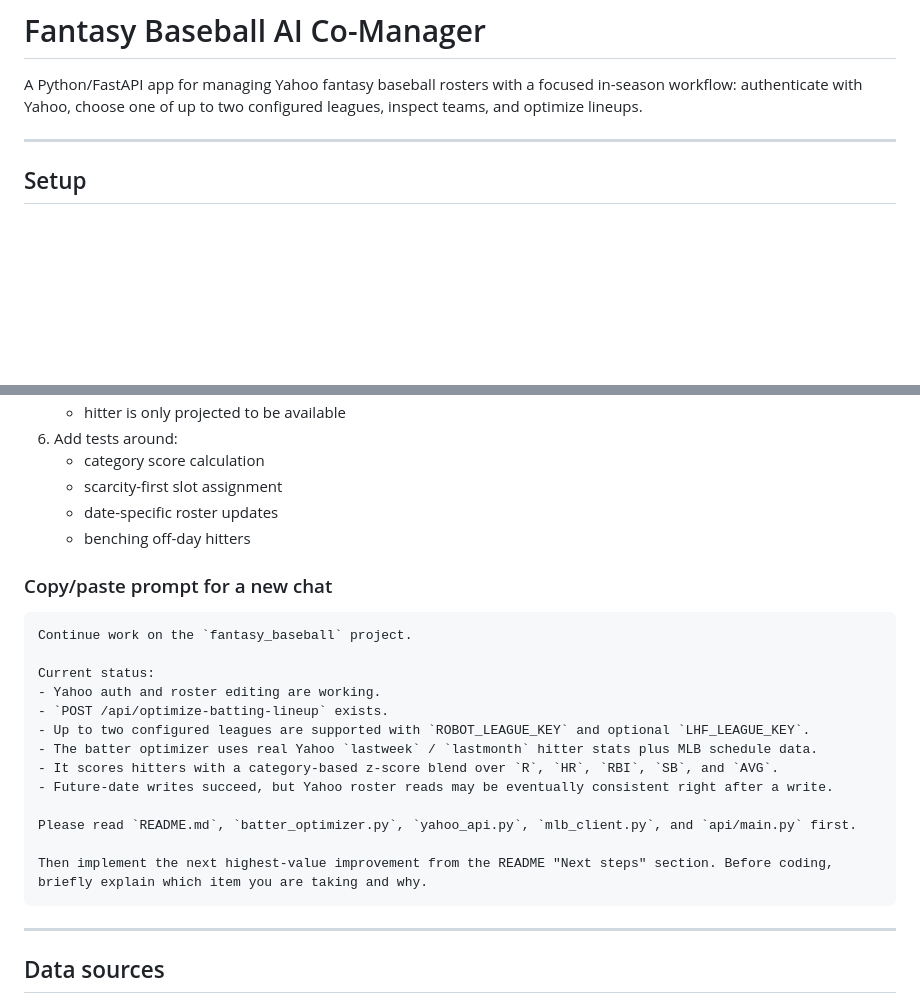
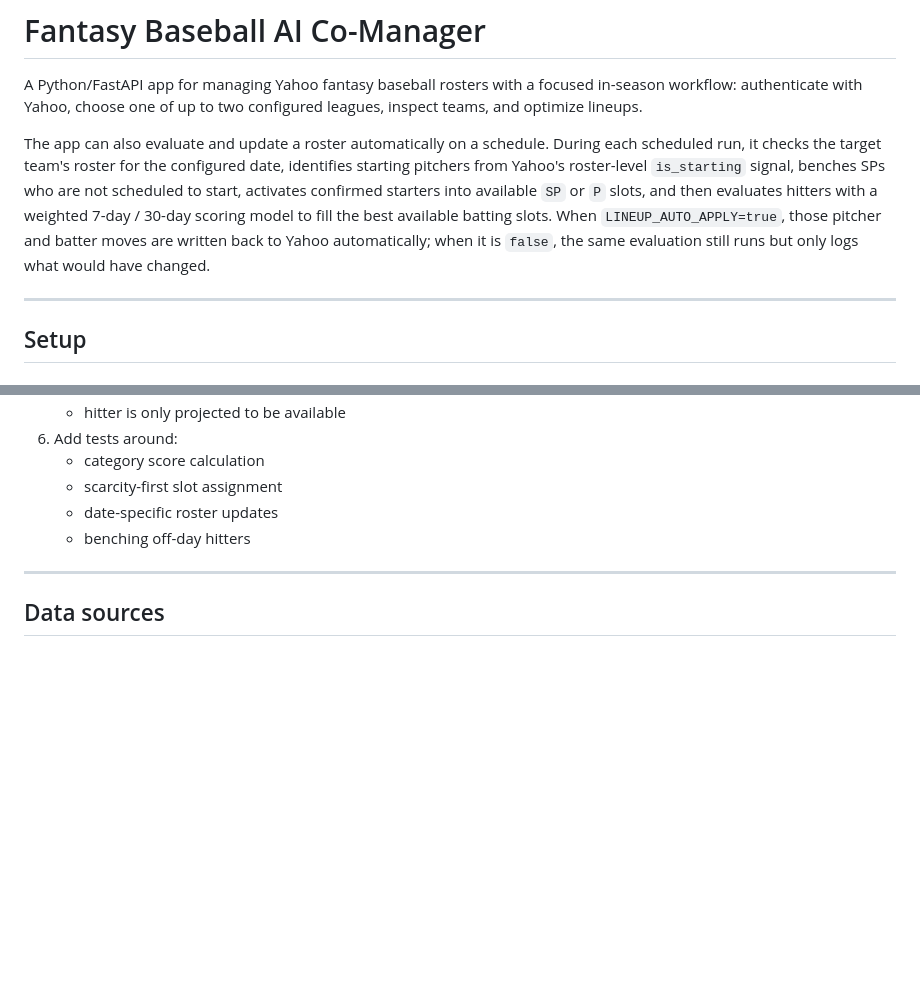
Before and after one commit to Zack-Robertshaw/fantasy_baseball, a Markdown page: README.md, 2 parts joined by grey strips. GitHub-like rendering; blank space fills up the shorter version.

Commit message:
docs: expand scheduled automation overview
Clarify how scheduled lineup evaluation benches non-starting pitchers, activates confirmed starters, and scores hitters for automatic roster moves. Remove the old copy/paste handoff prompt from the README.

Made-with: Cursor

````diff
--- a/README.md
+++ b/README.md
@@ -1,6 +1,8 @@
 # Fantasy Baseball AI Co-Manager
 
 A Python/FastAPI app for managing Yahoo fantasy baseball rosters with a focused in-season workflow: authenticate with Yahoo, choose one of up to two configured leagues, inspect teams, and optimize lineups.
+
+The app can also evaluate and update a roster automatically on a schedule. During each scheduled run, it checks the target team's roster for the configured date, identifies starting pitchers from Yahoo's roster-level `is_starting` signal, benches SPs who are not scheduled to start, activates confirmed starters into available `SP` or `P` slots, and then evaluates hitters with a weighted 7-day / 30-day scoring model to fill the best available batting slots. When `LINEUP_AUTO_APPLY=true`, those pitcher and batter moves are written back to Yahoo automatically; when it is `false`, the same evaluation still runs but only logs what would have changed.
 
 ---
 
@@ -317,24 +319,6 @@ Use this as a handoff block for a future chat.
    - date-specific roster updates
    - benching off-day hitters
 
-### Copy/paste prompt for a new chat
-
-```text
-Continue work on the `fantasy_baseball` project.
-
-Current status:
-- Yahoo auth and roster editing are working.
-- `POST /api/optimize-batting-lineup` exists.
-- Up to two configured leagues are supported with `ROBOT_LEAGUE_KEY` and optional `LHF_LEAGUE_KEY`.
-- The batter optimizer uses real Yahoo `lastweek` / `lastmonth` hitter stats plus MLB schedule data.
-- It scores hitters with a category-based z-score blend over `R`, `HR`, `RBI`, `SB`, and `AVG`.
-- Future-date writes succeed, but Yahoo roster reads may be eventually consistent right after a write.
-
-Please read `README.md`, `batter_optimizer.py`, `yahoo_api.py`, `mlb_client.py`, and `api/main.py` first.
-
-Then implement the next highest-value improvement from the README "Next steps" section. Before coding, briefly explain which item you are taking and why.
-```
-
 ---
 
 ## Data sources
````
